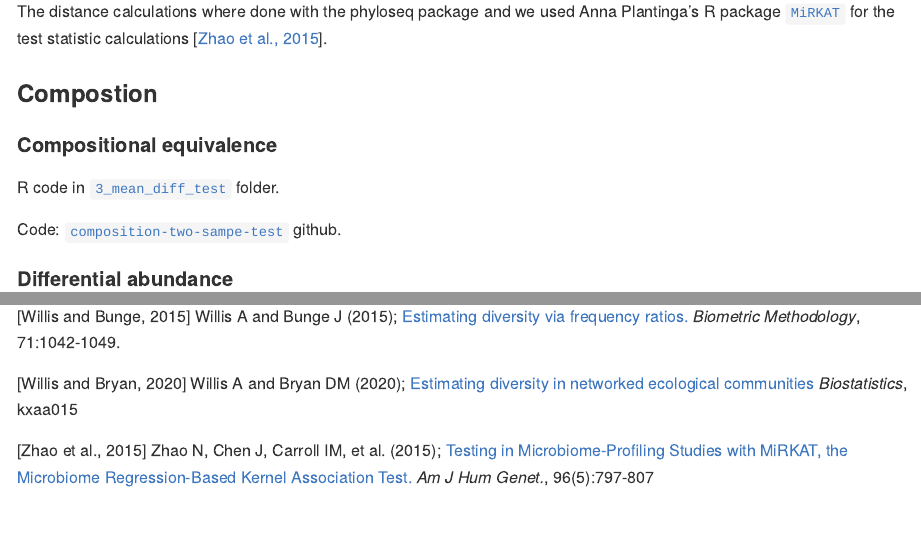
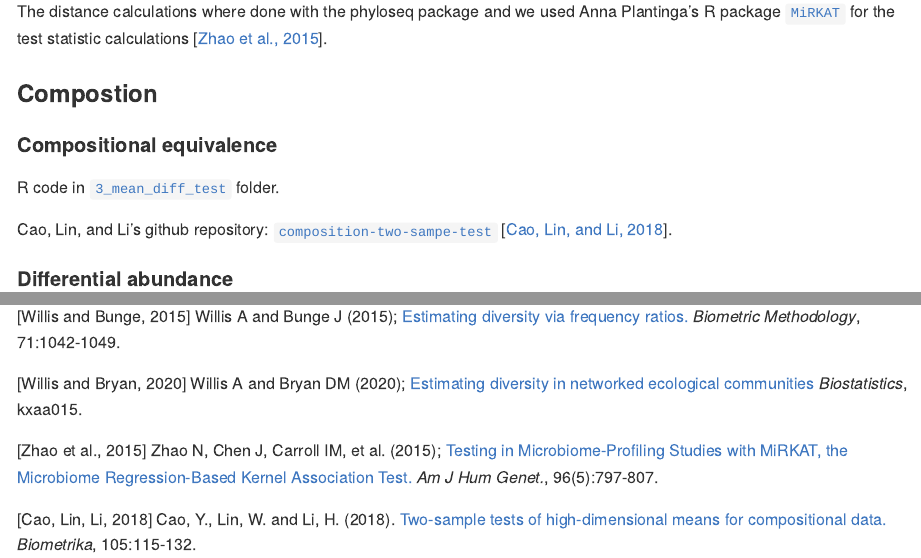
Before and after one commit to AliceSommer/Pipeline_Microbiome, an R Markdown document (README.Rmd): the page in a window 1100 px wide, from 1720 px down, and a second part further down, joined at a grey line. The pictures show the output file README.md that the author committed with the source, drawn offline in the style of GitHub.

Commit message:
compositional equivalence

```diff
--- a/README.Rmd
+++ b/README.Rmd
@@ -51,7 +51,7 @@ The distance calculations where done with the phyloseq package and we used Anna
 
 R code in [`3_mean_diff_test`](3_mean_diff_test) folder.
 
-Code: [`composition-two-sampe-test`](https://github.com/yuanpeicao/composition-two-sampe-test) github.
+Cao, Lin, and Li's github repository: [`composition-two-sampe-test`](https://github.com/yuanpeicao/composition-two-sampe-test) [[Cao, Lin, and Li, 2018](https://academic.oup.com/biomet/article/105/1/115/4591648)].
 
 #### Differential abundance
 
@@ -73,6 +73,8 @@ Peschel R package: [`NetCoMi`](https://github.com/stefpeschel/NetCoMi) github.
 
 [Willis and Bunge, 2015] Willis A and Bunge J (2015); [Estimating diversity via frequency ratios.](https://onlinelibrary.wiley.com/doi/abs/10.1111/biom.12332) *Biometric Methodology*, 71:1042-1049.
 
-[Willis and Bryan, 2020]  Willis A and Bryan DM (2020); [Estimating diversity in networked ecological communities](https://academic.oup.com/biostatistics/advance-article-abstract/doi/10.1093/biostatistics/kxaa015/5841114) *Biostatistics*, kxaa015
+[Willis and Bryan, 2020]  Willis A and Bryan DM (2020); [Estimating diversity in networked ecological communities](https://academic.oup.com/biostatistics/advance-article-abstract/doi/10.1093/biostatistics/kxaa015/5841114) *Biostatistics*, kxaa015.
 
-[Zhao et al., 2015] Zhao N, Chen J, Carroll IM, et al. (2015); [Testing in Microbiome-Profiling Studies with MiRKAT, the Microbiome Regression-Based Kernel Association Test.](https://www.ncbi.nlm.nih.gov/pmc/articles/PMC4570290/) *Am J Hum Genet.*, 96(5):797-807
+[Zhao et al., 2015] Zhao N, Chen J, Carroll IM, et al. (2015); [Testing in Microbiome-Profiling Studies with MiRKAT, the Microbiome Regression-Based Kernel Association Test.](https://www.ncbi.nlm.nih.gov/pmc/articles/PMC4570290/) *Am J Hum Genet.*, 96(5):797-807.
+
+[Cao, Lin, Li, 2018] Cao, Y., Lin, W. and Li, H. (2018). [Two-sample tests of high-dimensional means for compositional data.](https://academic.oup.com/biomet/article/105/1/115/4591648) *Biometrika*, 105:115-132.
```
Also changed, not shown: 3_mean_diff_test/3.1_high_dim_test.R (+2 -1 lines), README.md.
